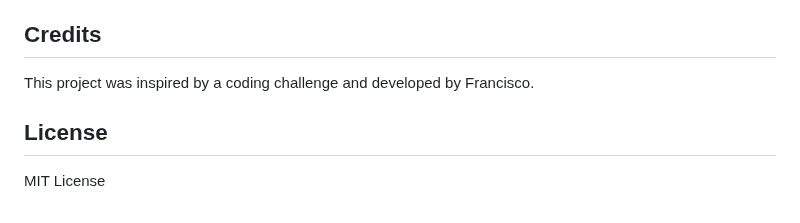
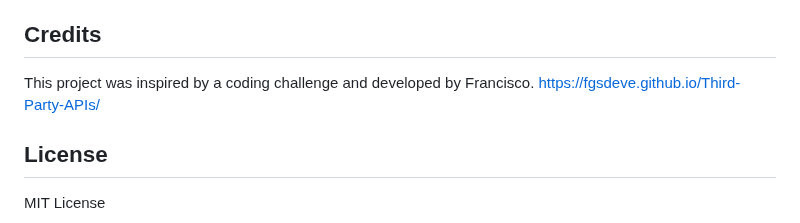
Before and after one commit to fgsdeve/Third-Party-APIs, a Markdown page: README.md, the part around the change. GitHub-like rendering.

```diff
--- a/README.md
+++ b/README.md
@@ -64,6 +64,7 @@ Tasks can be dragged and dropped between columns to update their progress state.
 
 ## Credits
 This project was inspired by a coding challenge and developed by Francisco.
+https://fgsdeve.github.io/Third-Party-APIs/
 
 ## License
 MIT License
```
